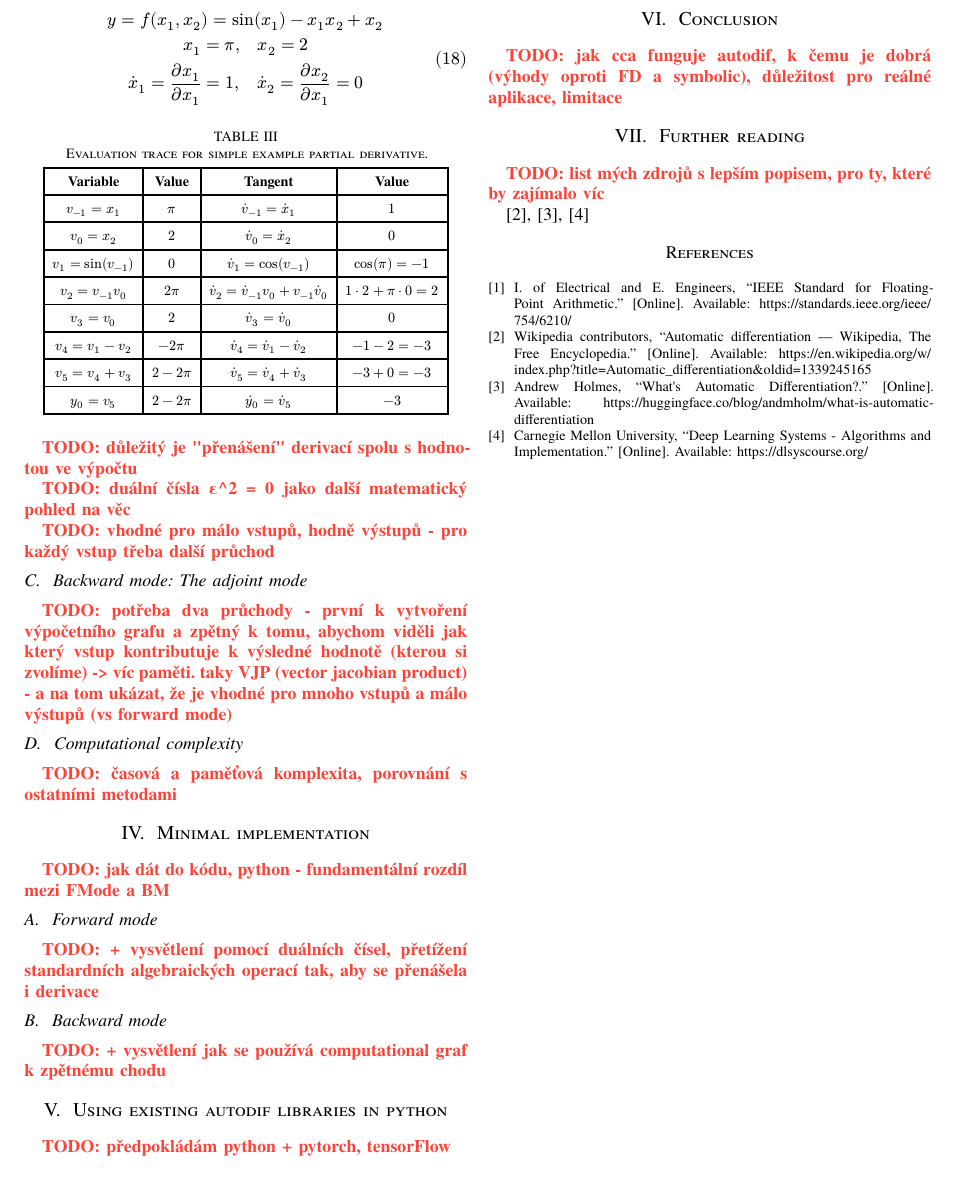
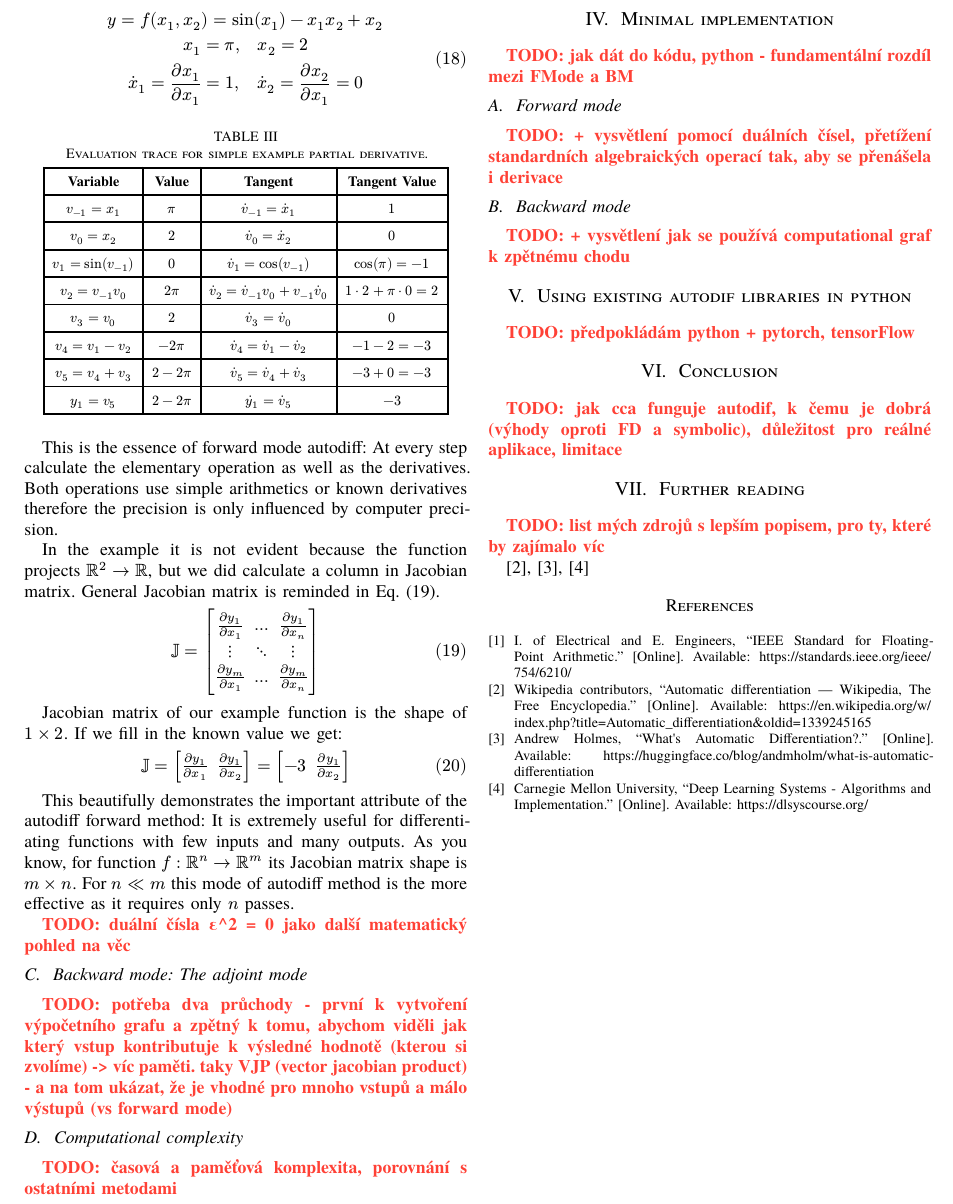
Before and after one commit to vokymir/kma-nm, a Typst document (autodif/autodiff.typ): part of page 4 of 4, cut so that both start at the same text. The pictures show the PDF file autodif/autodiff.pdf that the author committed with the source.

Commit message:
AD: forward pass

```diff
--- a/autodif/autodiff.typ
+++ b/autodif/autodiff.typ
@@ -510,7 +511,7 @@ $
   table(
     columns: 4,
 
-    table.header([*Variable*], [*Value*], [*Tangent*], [*Value*]),
+    table.header([*Variable*], [*Value*], [*Tangent*], [*Tangent Value*]),
 
     $v_(-1) = x_1$, $pi$, $dot(v)_(-1) = dot(x)_1$, $1$,
 
@@ -534,8 +535,18 @@ $
     $-3 + 0 =
     -3$,
 
-    $y_0 = v_5$, $2 - 2 pi$, $dot(y)_0 = dot(v)_5$, $-3$,
+    $y_1 = v_5$, $2 - 2 pi$, $dot(y)_1 = dot(v)_5$, $-3$,
   ),
 ) <tab:evaluation_trace_partial_derivative>
 
-TODO: důležitý je "přenášení" derivací spolu s hodnotou ve výpočtu
+This is the essence of forward mode autodiff: At every step calculate the
+elementary operation as well as the derivatives. Both operations use simple
+arithmetics or known derivatives therefore the precision is only influenced by
+computer precision.
+
+In the example it is not evident because the function projects $RR^2 arrow RR$,
+but we did calculate a column in Jacobian matrix. General Jacobian matrix is
+reminded in @eq:jacobian.
+$
+  JJ = mat(
+    delim: "[",
@@ -541,0 +557,7 @@ TODO: důležitý je "přenášení" derivací spolu s hodnotou ve výpočtu
+$ <eq:jacobian>
+
+Jacobian matrix of our example function is the shape of $1 times 2$. If we fill
+in the known value we get:
+$
+  JJ = mat(
+    delim: "[",
@@ -542,8 +568,14 @@ TODO: důležitý je "přenášení" derivací spolu s hodnotou ve výpočtu
+    -3, (partial y_1) / (partial x_2);
+  )
+$ <eq:jacobian_example_function>
+
+This beautifully demonstrates the important attribute of the autodiff forward
+method: It is extremely useful for differentiating functions with few inputs and
+many outputs. As you know, for function $f: RR^n arrow RR^m$ its Jacobian matrix
+shape is $m times n$. For $n << m$ this mode of autodiff method is the more
+effective as it requires only $n$ passes.
 
 TODO: duální čísla #sym.epsilon^2 = 0 jako další matematický pohled na věc
-
-TODO: vhodné pro málo vstupů, hodně výstupů - pro každý vstup třeba další
-průchod
 
 == Backward mode: The adjoint mode
 
```
Also changed, not shown: autodif/autodiff.pdf, autodif/autodiff.typ (15 more changed lines).
